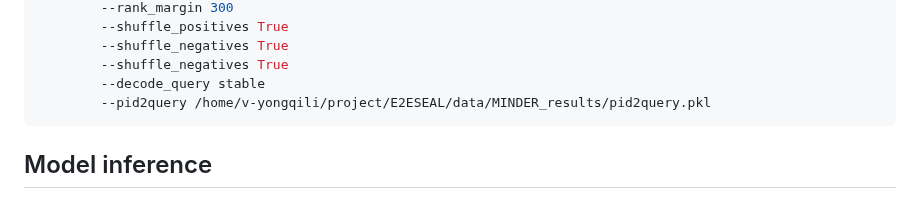
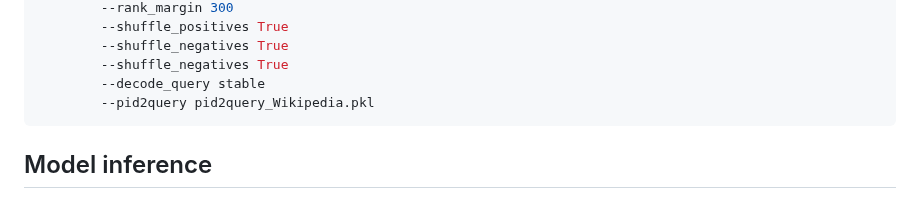
Before and after one commit to liyongqi67/MINDER, a Markdown page: README.md, the part around the change. Rendered like a GitHub page.

````diff
--- a/README.md
+++ b/README.md
@@ -286,7 +286,7 @@ Step 2: Train the model via rank loss.
         --shuffle_negatives True
         --shuffle_negatives True
         --decode_query stable
-        --pid2query /home/v-yongqili/project/E2ESEAL/data/MINDER_results/pid2query.pkl
+        --pid2query pid2query_Wikipedia.pkl
 ```
 ## Model inference
 Please use the following script to retrieve passages for queries in NQ.
````
